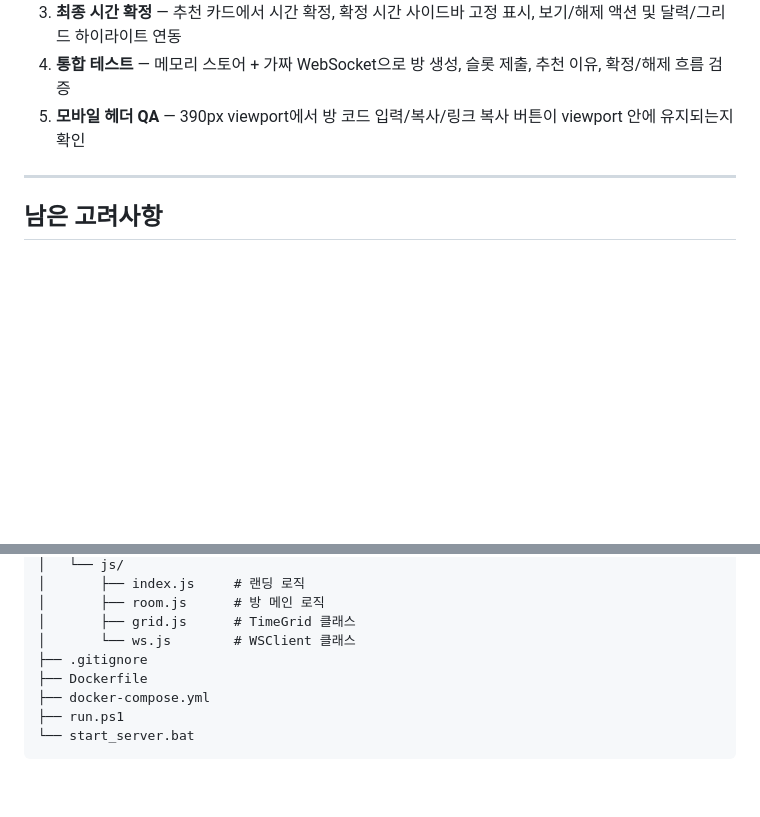
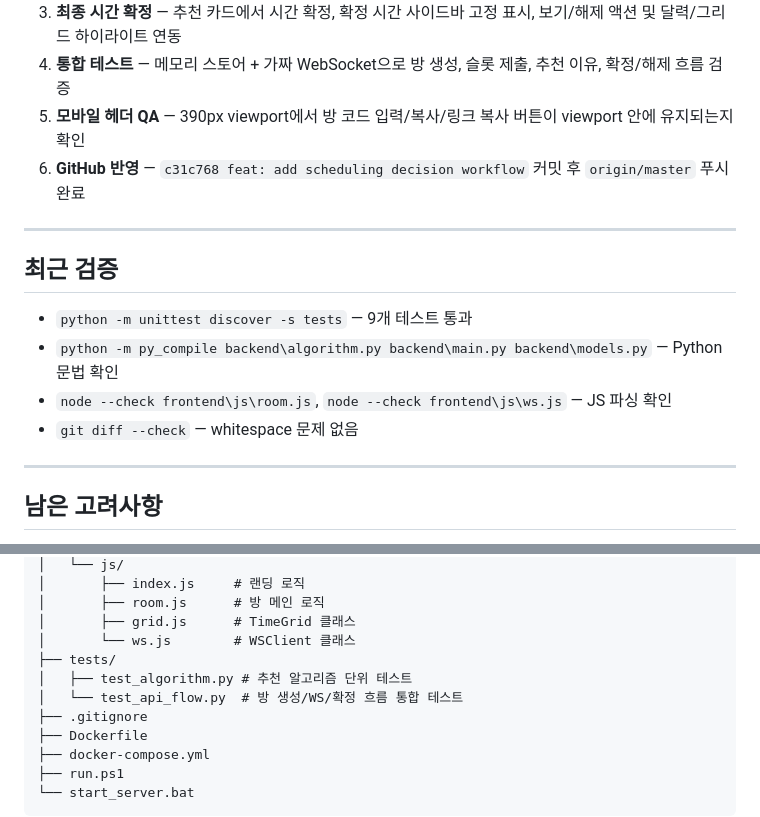
Before and after one commit to hoon67/timealigner, a Markdown page: DEVLOG.md, 2 parts joined by grey strips. GitHub-like rendering; blank space fills up the shorter version.

Commit message:
docs: update devlog after scheduling workflow

```diff
--- a/DEVLOG.md
+++ b/DEVLOG.md
@@ -141,6 +141,16 @@
 3. **최종 시간 확정** — 추천 카드에서 시간 확정, 확정 시간 사이드바 고정 표시, 보기/해제 액션 및 달력/그리드 하이라이트 연동
 4. **통합 테스트** — 메모리 스토어 + 가짜 WebSocket으로 방 생성, 슬롯 제출, 추천 이유, 확정/해제 흐름 검증
 5. **모바일 헤더 QA** — 390px viewport에서 방 코드 입력/복사/링크 복사 버튼이 viewport 안에 유지되는지 확인
+6. **GitHub 반영** — `c31c768 feat: add scheduling decision workflow` 커밋 후 `origin/master` 푸시 완료
+
+---
+
+## 최근 검증
+
+- `python -m unittest discover -s tests` — 9개 테스트 통과
+- `python -m py_compile backend\algorithm.py backend\main.py backend\models.py` — Python 문법 확인
+- `node --check frontend\js\room.js`, `node --check frontend\js\ws.js` — JS 파싱 확인
+- `git diff --check` — whitespace 문제 없음
 
 ---
 
@@ -171,6 +181,9 @@ timealigner/
 │       ├── room.js      # 방 메인 로직
 │       ├── grid.js      # TimeGrid 클래스
 │       └── ws.js        # WSClient 클래스
+├── tests/
+│   ├── test_algorithm.py # 추천 알고리즘 단위 테스트
+│   └── test_api_flow.py  # 방 생성/WS/확정 흐름 통합 테스트
 ├── .gitignore
 ├── Dockerfile
 ├── docker-compose.yml
```
